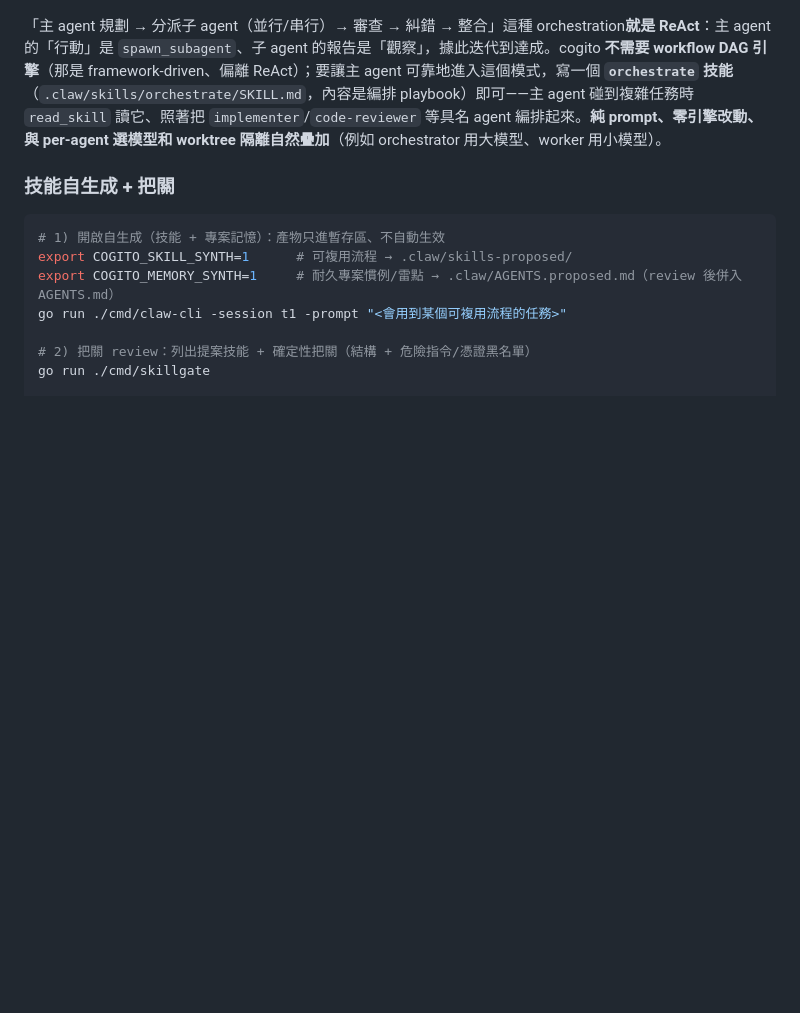
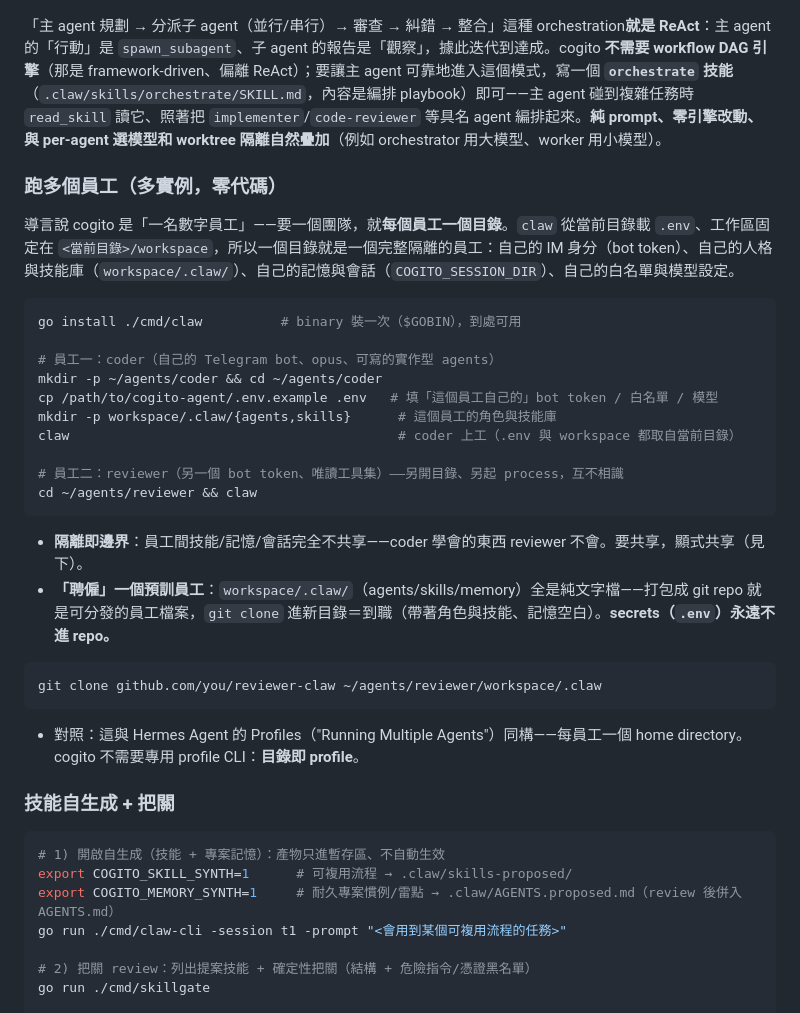
Before and after one commit to SIMPLYBOYS/cogito-agent, a Markdown page: README.md, the part around the change. Drawn GitHub-style; blank space fills up the shorter version.

Commit message:
docs(readme): 多員工指南——目錄即 profile，多實例＝多個數字員工
一個員工＝一個目錄（cwd 的 .env + workspace/.claw + session dir），
go install 一次、各目錄啟動即並行多員工；.claw/ 打包 git repo＝可分發
的「聘僱」檔案（不含 secrets）。與 Hermes Profiles 同構，零代碼。

Co-Authored-By: Claude Opus 4.8 (1M context) <noreply@anthropic.com>

````diff
--- a/README.md
+++ b/README.md
@@ -461,6 +461,32 @@ isolation: worktree             # 可選；在 git worktree 隔離執行，完
 
 「主 agent 規劃 → 分派子 agent（並行/串行）→ 審查 → 糾錯 → 整合」這種 orchestration**就是 ReAct**：主 agent 的「行動」是 `spawn_subagent`、子 agent 的報告是「觀察」，據此迭代到達成。cogito **不需要 workflow DAG 引擎**（那是 framework-driven、偏離 ReAct）；要讓主 agent 可靠地進入這個模式，寫一個 **`orchestrate` 技能**（`.claw/skills/orchestrate/SKILL.md`，內容是編排 playbook）即可——主 agent 碰到複雜任務時 `read_skill` 讀它、照著把 `implementer`/`code-reviewer` 等具名 agent 編排起來。**純 prompt、零引擎改動、與 per-agent 選模型和 worktree 隔離自然疊加**（例如 orchestrator 用大模型、worker 用小模型）。
 
+### 跑多個員工（多實例，零代碼）
+
+導言說 cogito 是「一名數字員工」——要一個團隊，就**每個員工一個目錄**。`claw` 從當前目錄載 `.env`、工作區固定在 `<當前目錄>/workspace`，所以一個目錄就是一個完整隔離的員工：自己的 IM 身分（bot token）、自己的人格與技能庫（`workspace/.claw/`）、自己的記憶與會話（`COGITO_SESSION_DIR`）、自己的白名單與模型設定。
+
+```bash
+go install ./cmd/claw          # binary 裝一次（$GOBIN），到處可用
+
+# 員工一：coder（自己的 Telegram bot、opus、可寫的實作型 agents）
+mkdir -p ~/agents/coder && cd ~/agents/coder
+cp /path/to/cogito-agent/.env.example .env   # 填「這個員工自己的」bot token / 白名單 / 模型
+mkdir -p workspace/.claw/{agents,skills}      # 這個員工的角色與技能庫
+claw                                          # coder 上工（.env 與 workspace 都取自當前目錄）
+
+# 員工二：reviewer（另一個 bot token、唯讀工具集）——另開目錄、另起 process，互不相識
+cd ~/agents/reviewer && claw
+```
+
+- **隔離即邊界**：員工間技能/記憶/會話完全不共享——coder 學會的東西 reviewer 不會。要共享，顯式共享（見下）。
+- **「聘僱」一個預訓員工**：`workspace/.claw/`（agents/skills/memory）全是純文字檔——打包成 git repo 就是可分發的員工檔案，`git clone` 進新目錄＝到職（帶著角色與技能、記憶空白）。**secrets（`.env`）永遠不進 repo。**
+
+```bash
+git clone github.com/you/reviewer-claw ~/agents/reviewer/workspace/.claw
+```
+
+- 對照：這與 Hermes Agent 的 Profiles（"Running Multiple Agents"）同構——每員工一個 home directory。cogito 不需要專用 profile CLI：**目錄即 profile**。
+
 ### 技能自生成 + 把關
 
 ```bash
````
